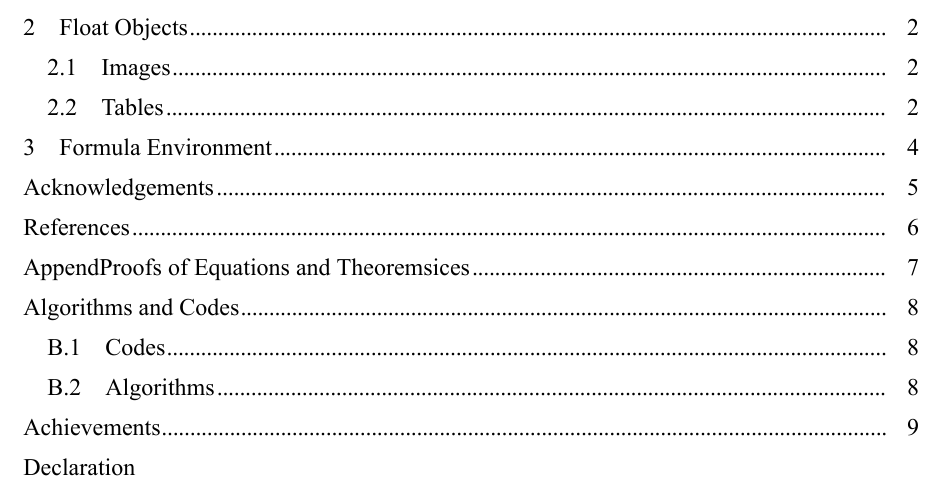
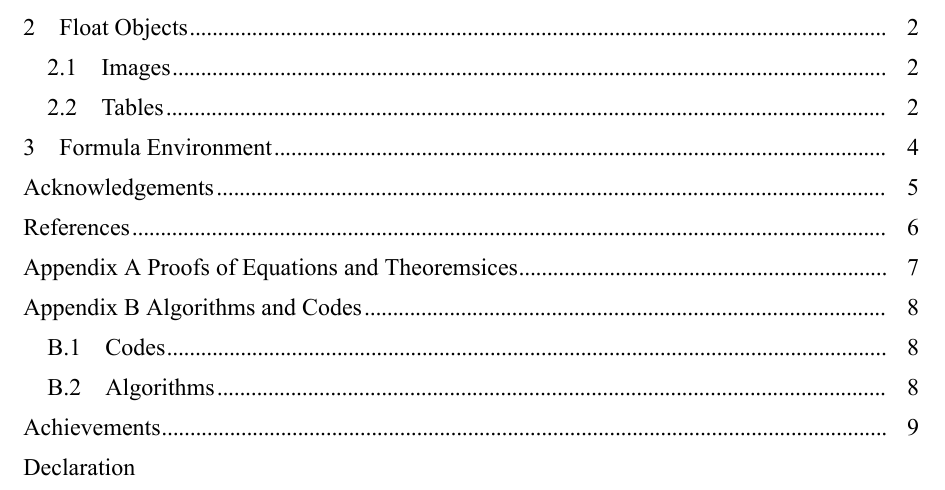
Before and after one commit to kohillyang/XJTUthesis-master-2020, a LaTeX thesis (master.tex, which reads pages/appendice.tex): part of page 10 of 23, cut so that both start at the same text. The pictures show the PDF file master.pdf that the author committed with the source.

Commit message:
更新目录中的附录标题

```diff
--- a/pages/appendice.tex
+++ b/pages/appendice.tex
@@ -1,5 +1,5 @@
 \setcounter{chapter}{1}
-\xjtuspchapter{附录A~公式定理证明}{\vspace{-4mm}附录A\quad 公式定理证明}{AppendProofs of Equations and Theoremsices}
+\xjtuspchapter{附录A~公式定理证明}{\vspace{-4mm}附录A\quad 公式定理证明}{Appendix A Proofs of Equations and Theoremsices}
 \renewcommand{\thefigure}{\Alph{chapter}-\arabic{figure}}
 \renewcommand{\thetable}{\Alph{chapter}-\arabic{table}}
 \renewcommand{\theequation}{\Alph{chapter}-\arabic{equation}}
@@ -29,7 +29,7 @@
 	\item 数乘的幺元，$\exists~1 \in \mathbb{F}$，使得 $\forall~x \in X$，$1 x = x$，
 \end{enumerate}
 
-\xjtuspchapter{附录B~算法与代码}{\vspace{-4mm}附录B\quad 算法与代码}{Algorithms and Codes}
+\xjtuspchapter{附录B~算法与代码}{\vspace{-4mm}附录B\quad 算法与代码}{Appendix B Algorithms and Codes}
 \setcounter{chapter}{2}
 对于数学、计算机和电子信息专业，算法和代码也是经常用到的排版技巧，如代码~\ref{list:code_appB_lms}和算法~\ref{algo:lm}所示。
 \section{代码}
```
Also changed, not shown: master.pdf.
